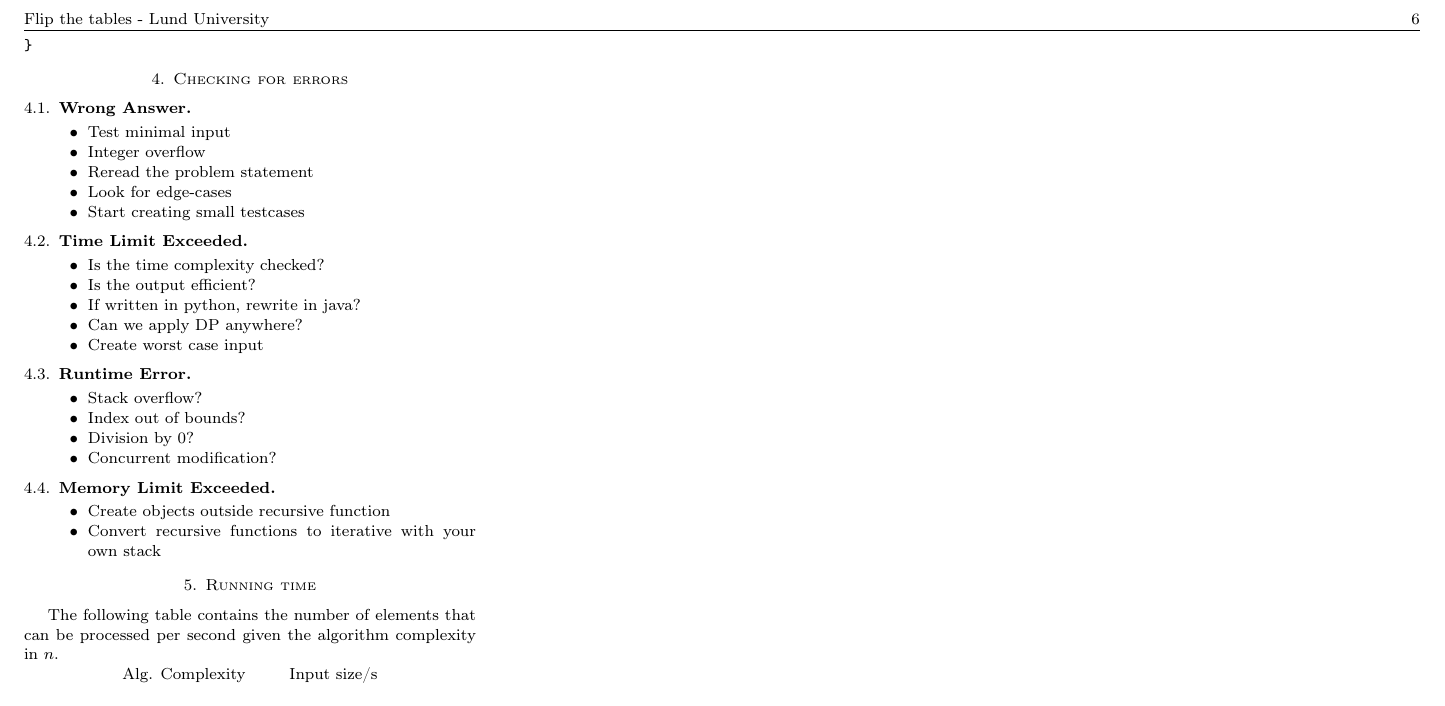
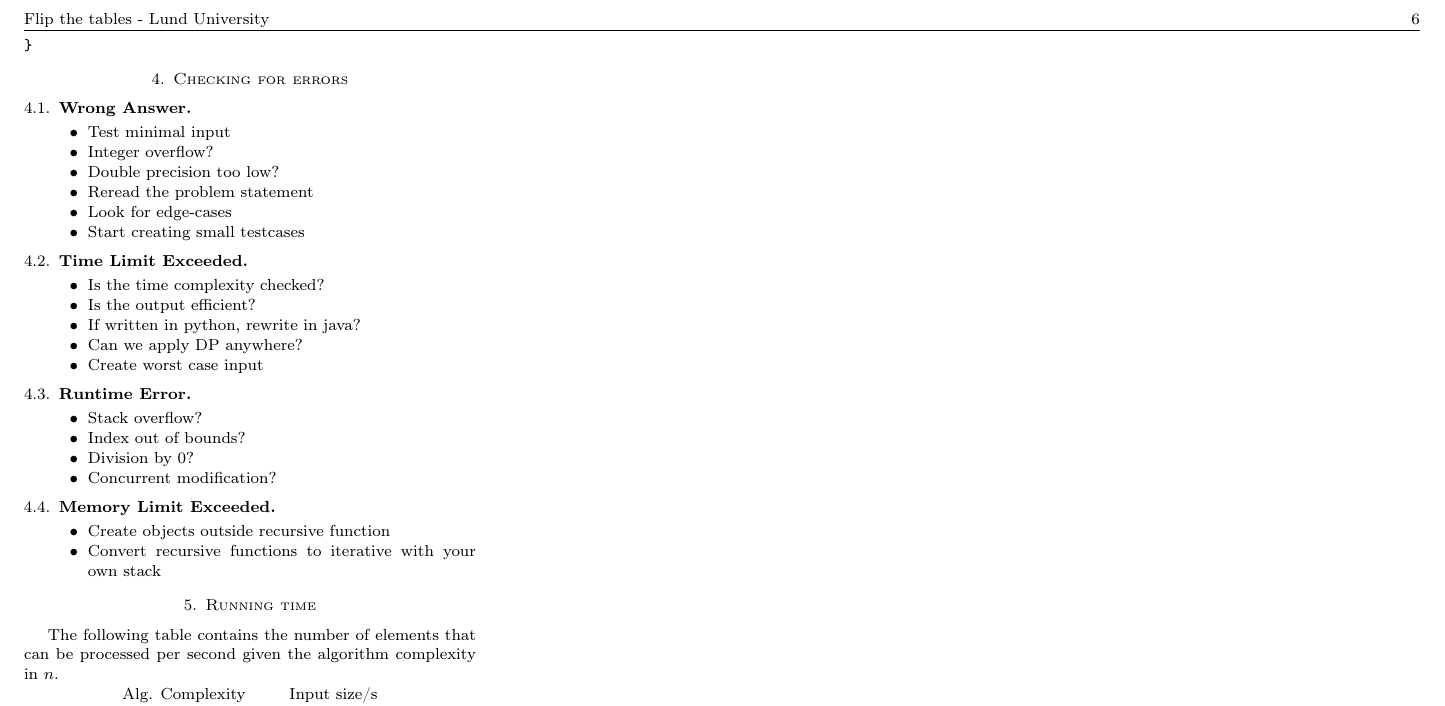
Before and after one commit to Sebastian-0/ICPC-Notebook, a LaTeX paper (notebook.tex): part of page 6 of 6, cut so that both start at the same text. Compiled offline with pdfLaTeX.

Commit message:
Fixed a bug, updated Wrong Answer.

```diff
--- a/notebook.tex
+++ b/notebook.tex
@@ -111,7 +111,8 @@
   \subsection{Wrong Answer}
     \begin{itemize}
     \item Test minimal input
-    \item Integer overflow
+    \item Integer overflow?
+    \item Double precision too low?
     \item Reread the problem statement
     \item Look for edge-cases
     \item Start creating small testcases
```
Also changed, not shown: code/Kattio.java (+1 -1 lines).
